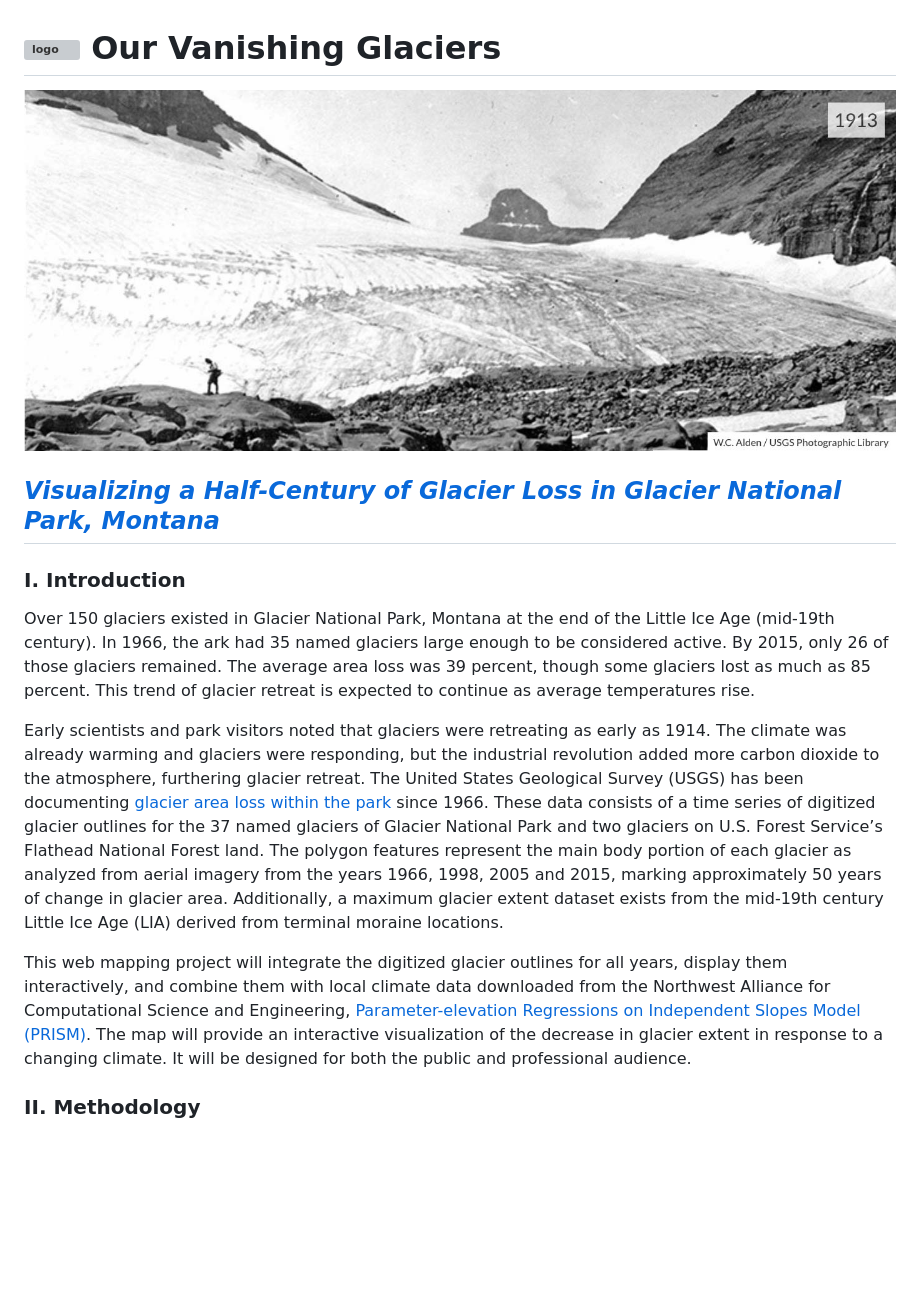
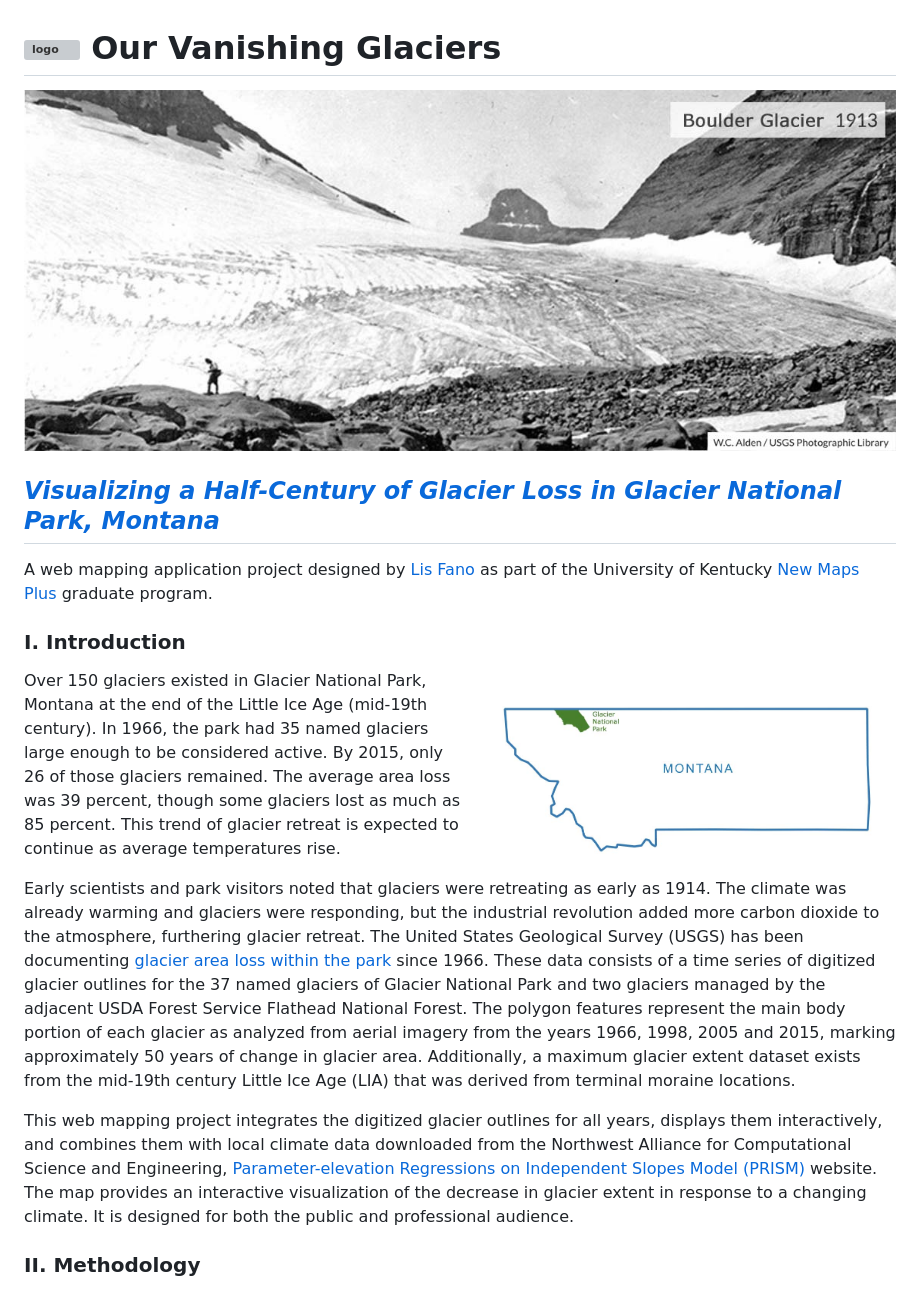
Before and after one commit to efano/GNP-glaciers, a Markdown page: README.md, the part around the change. Rendered like a GitHub page; pictures changed too: photos/Boulder-1913.jpg, photos/montana.jpg (added); blank space fills up the shorter version; grey boxes are pictures that could not be loaded.

Commit message:
added Montana outline

```diff
--- a/README.md
+++ b/README.md
@@ -4,13 +4,17 @@
 
 ## [*Visualizing a Half-Century of Glacier Loss in Glacier National Park, Montana*](https://efano.github.io/GNP-glaciers)
 
+A web mapping application project designed by [Lis Fano](https://efano.github.io/) as part of the University of Kentucky [New Maps Plus](https://newmapsplus.as.uky.edu/) graduate program.
+
 ### I. Introduction
 
-Over 150 glaciers existed in Glacier National Park, Montana at the end of the Little Ice Age (mid-19th century). In 1966, the ark had 35 named glaciers large enough to be considered active. By 2015, only 26 of those glaciers remained. The average area loss was 39 percent, though some glaciers lost as much as 85 percent. This trend of glacier retreat is expected to continue as average temperatures rise.
+<img align="right" src="/photos/montana.jpg" height="200">
 
-Early scientists and park visitors noted that glaciers were retreating as early as 1914. The climate was already warming and glaciers were responding, but the industrial revolution added more carbon dioxide to the atmosphere, furthering glacier retreat. The United States Geological Survey (USGS) has been documenting [glacier area loss within the park](https://www.usgs.gov/centers/norock/science/retreat-glaciers-glacier-national-park?qt-science_center_objects=0#qt-science_center_objects) since 1966. These data consists of a time series of digitized glacier outlines for the 37 named glaciers of Glacier National Park and two glaciers on U.S. Forest Service’s Flathead National Forest land. The polygon features represent the main body portion of each glacier as analyzed from aerial imagery from the years 1966, 1998, 2005 and 2015, marking approximately 50 years of change in glacier area. Additionally, a maximum glacier extent dataset exists from the mid-19th century Little Ice Age (LIA) derived from terminal moraine locations.
+Over 150 glaciers existed in Glacier National Park, Montana at the end of the Little Ice Age (mid-19th century). In 1966, the park had 35 named glaciers large enough to be considered active. By 2015, only 26 of those glaciers remained. The average area loss was 39 percent, though some glaciers lost as much as 85 percent. This trend of glacier retreat is expected to continue as average temperatures rise.
 
-This web mapping project will integrate the digitized glacier outlines for all years, display them interactively, and combine them with local climate data downloaded from the Northwest Alliance for Computational Science and Engineering, [Parameter-elevation Regressions on Independent Slopes Model (PRISM)](http://prism.oregonstate.edu/). The map will provide an interactive visualization of the decrease in glacier extent in response to a changing climate. It will be designed for both the public and professional audience.
+Early scientists and park visitors noted that glaciers were retreating as early as 1914. The climate was already warming and glaciers were responding, but the industrial revolution added more carbon dioxide to the atmosphere, furthering glacier retreat. The United States Geological Survey (USGS) has been documenting [glacier area loss within the park](https://www.usgs.gov/centers/norock/science/retreat-glaciers-glacier-national-park?qt-science_center_objects=0#qt-science_center_objects) since 1966. These data consists of a time series of digitized glacier outlines for the 37 named glaciers of Glacier National Park and two glaciers managed by the adjacent USDA Forest Service Flathead National Forest. The polygon features represent the main body portion of each glacier as analyzed from aerial imagery from the years 1966, 1998, 2005 and 2015, marking approximately 50 years of change in glacier area. Additionally, a maximum glacier extent dataset exists from the mid-19th century Little Ice Age (LIA) that was derived from terminal moraine locations.
+
+This web mapping project integrates the digitized glacier outlines for all years, displays them interactively, and combines them with local climate data downloaded from the Northwest Alliance for Computational Science and Engineering, [Parameter-elevation Regressions on Independent Slopes Model (PRISM)](http://prism.oregonstate.edu/) website. The map provides an interactive visualization of the decrease in glacier extent in response to a changing climate. It is designed for both the public and professional audience.
 
 ### II. Methodology
 
```
